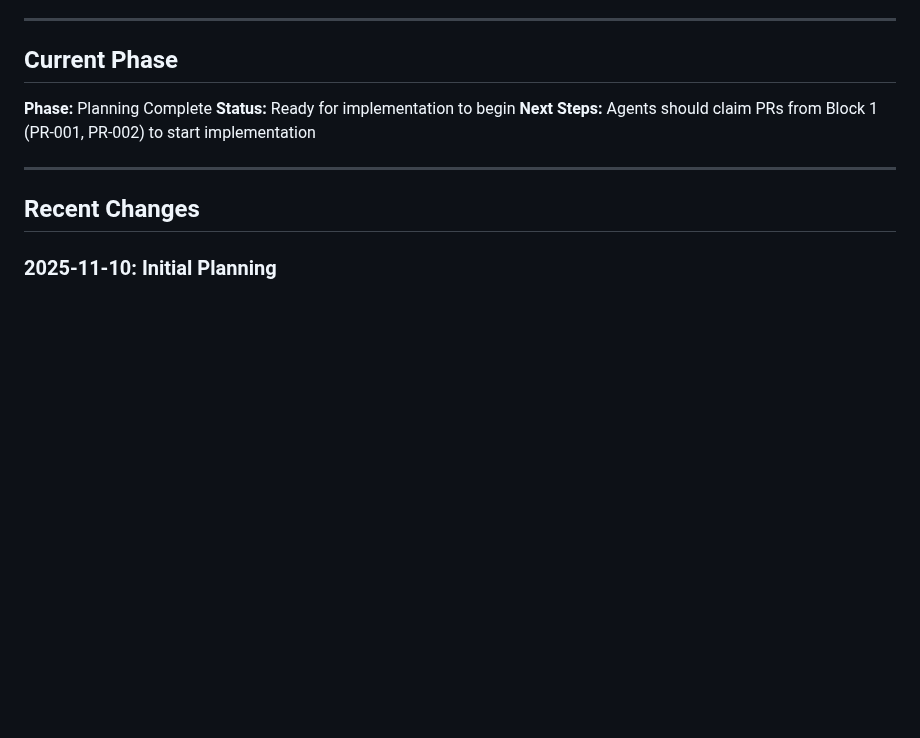
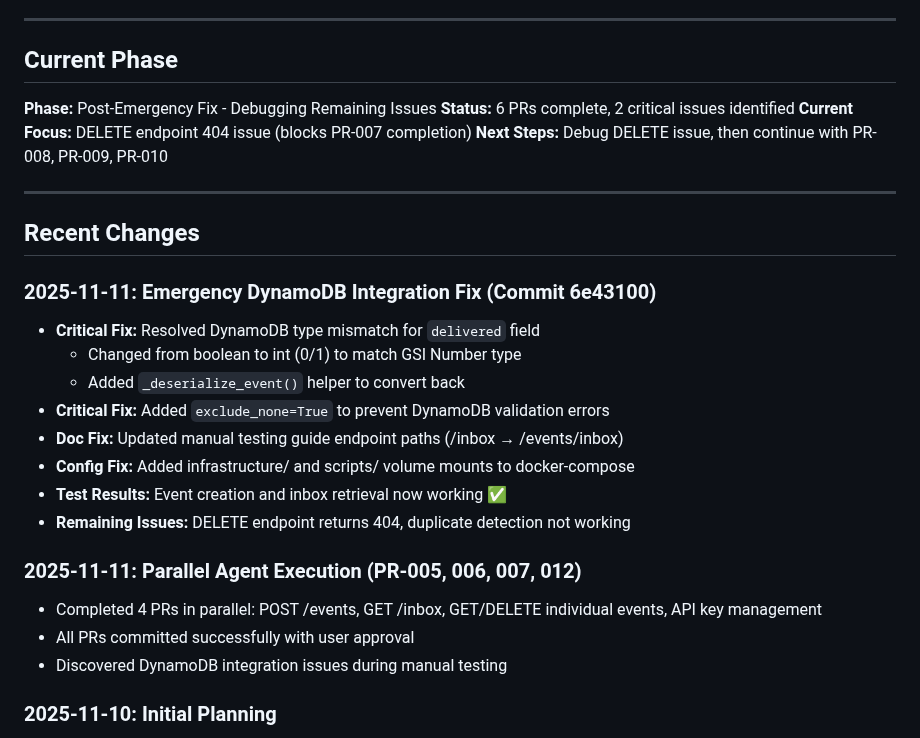
Before and after one commit to GCUGrayArea/dwarfen-mohawk, a Markdown page: docs/memory/activeContext.md, the part around the change. Rendered like a GitHub page; blank space fills up the shorter version.

```diff
--- a/docs/memory/activeContext.md
+++ b/docs/memory/activeContext.md
@@ -8,13 +8,29 @@ This document tracks current work focus, recent changes, and immediate context.
 
 ## Current Phase
 
-**Phase:** Planning Complete
-**Status:** Ready for implementation to begin
-**Next Steps:** Agents should claim PRs from Block 1 (PR-001, PR-002) to start implementation
+**Phase:** Post-Emergency Fix - Debugging Remaining Issues
+**Status:** 6 PRs complete, 2 critical issues identified
+**Current Focus:** DELETE endpoint 404 issue (blocks PR-007 completion)
+**Next Steps:** Debug DELETE issue, then continue with PR-008, PR-009, PR-010
 
 ---
 
 ## Recent Changes
+
+### 2025-11-11: Emergency DynamoDB Integration Fix (Commit 6e43100)
+- **Critical Fix:** Resolved DynamoDB type mismatch for `delivered` field
+  - Changed from boolean to int (0/1) to match GSI Number type
+  - Added `_deserialize_event()` helper to convert back
+- **Critical Fix:** Added `exclude_none=True` to prevent DynamoDB validation errors
+- **Doc Fix:** Updated manual testing guide endpoint paths (/inbox → /events/inbox)
+- **Config Fix:** Added infrastructure/ and scripts/ volume mounts to docker-compose
+- **Test Results:** Event creation and inbox retrieval now working ✅
+- **Remaining Issues:** DELETE endpoint returns 404, duplicate detection not working
+
+### 2025-11-11: Parallel Agent Execution (PR-005, 006, 007, 012)
+- Completed 4 PRs in parallel: POST /events, GET /inbox, GET/DELETE individual events, API key management
+- All PRs committed successfully with user approval
+- Discovered DynamoDB integration issues during manual testing
 
 ### 2025-11-10: Initial Planning
 - Generated comprehensive PRD from spec.md
```
Also changed, not shown: docs/known-issues.md (added, +264 -0 lines), docs/memory/progress.md (+7 -1 lines).
